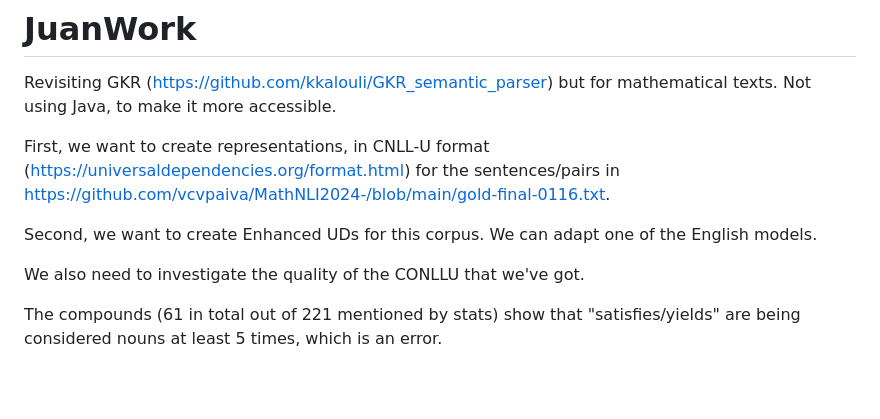
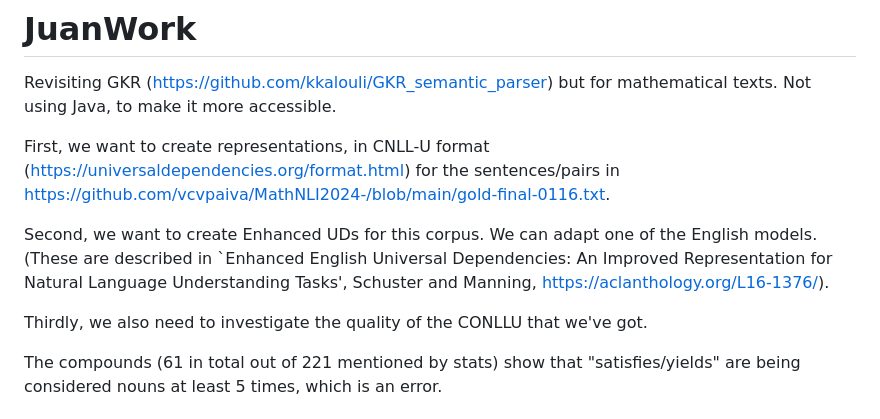
Before and after one commit to vcvpaiva/JuanWork, a Markdown page: README.md, the part around the change. GitHub-like rendering; blank space fills up the shorter version.

```diff
--- a/README.md
+++ b/README.md
@@ -6,8 +6,11 @@ First, we want to create representations,  in CNLL-U format (https://universalde
 for the sentences/pairs in  https://github.com/vcvpaiva/MathNLI2024-/blob/main/gold-final-0116.txt.
 
 Second, we want to create Enhanced UDs for this corpus. We can adapt one of the English models.
+(These are described in `Enhanced English Universal Dependencies: An Improved Representation for Natural Language Understanding
+Tasks', Schuster and Manning, https://aclanthology.org/L16-1376/).
 
-We also need to investigate the quality of the CONLLU that we've got.
+
+Thirdly, we also need to investigate the quality of the CONLLU that we've got.
 
 The compounds (61 in total out of 221 mentioned by stats) show that "satisfies/yields" are being considered nouns at least 5 times, which is an error.
 
```
